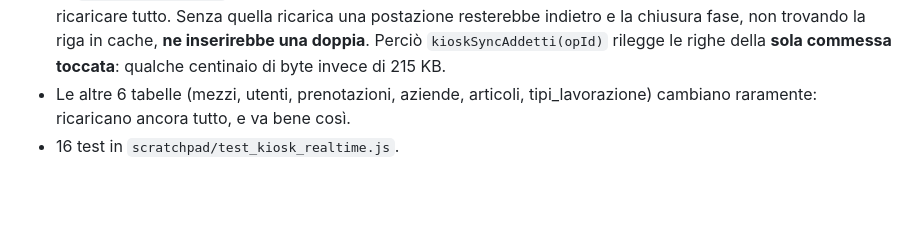
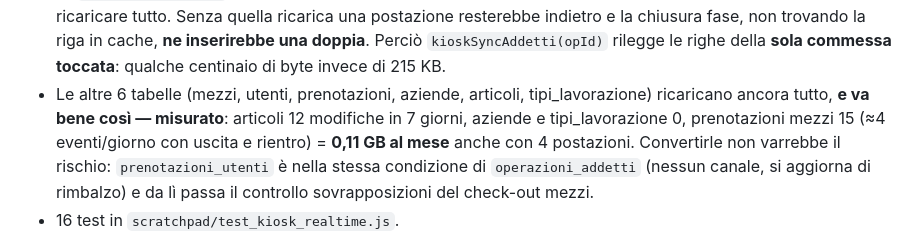
Before and after one commit to Cablotec/Gestionale, a Markdown page: handoff.md, the part around the change. Drawn GitHub-style; blank space fills up the shorter version.

Commit message:
handoff: misurato il traffico residuo delle 6 tabelle lasciate com'erano
Co-Authored-By: Claude Opus 5 <noreply@anthropic.com>

```diff
--- a/handoff.md
+++ b/handoff.md
@@ -280,7 +280,7 @@ Mail di Supabase: **6,26 GB usati su 5 GB** inclusi, restrizione dal 22 set 2026
 - ⚠ **`p.old` contiene SOLO la chiave primaria** senza `REPLICA IDENTITY FULL`: lo stato precedente va letto da `state.sessioni` *prima* di applicare il cambio, mai da `p.old`.
 - `kioskApplyOperazione(p)` — riapplica il filtro del kiosk: una commessa che diventa spedita/completata deve **sparire**, come faceva la ricarica.
 - ⚠ **`operazioni_addetti` non ha un canale suo**: finora si aggiornava *di rimbalzo*, perché ogni timbro faceva ricaricare tutto. Senza quella ricarica una postazione resterebbe indietro e la chiusura fase, non trovando la riga in cache, **ne inserirebbe una doppia**. Perciò `kioskSyncAddetti(opId)` rilegge le righe della **sola commessa toccata**: qualche centinaio di byte invece di 215 KB.
-- Le altre 6 tabelle (mezzi, utenti, prenotazioni, aziende, articoli, tipi_lavorazione) cambiano raramente: ricaricano ancora tutto, e va bene così.
+- Le altre 6 tabelle (mezzi, utenti, prenotazioni, aziende, articoli, tipi_lavorazione) ricaricano ancora tutto, **e va bene così — misurato**: articoli 12 modifiche in 7 giorni, aziende e tipi_lavorazione 0, prenotazioni mezzi 15 (≈4 eventi/giorno con uscita e rientro) = **0,11 GB al mese** anche con 4 postazioni. Convertirle non varrebbe il rischio: `prenotazioni_utenti` è nella stessa condizione di `operazioni_addetti` (nessun canale, si aggiorna di rimbalzo) e da lì passa il controllo sovrapposizioni del check-out mezzi.
 - 16 test in `scratchpad/test_kiosk_realtime.js`.
 
 **Nota di metodo**: la barra più alta del mese è il 24 ago, 647 MB — erano le mie scritture massive (500 righe = 500 ricariche per postazione). Una correzione dati in blocco, finché quel meccanismo esisteva, costava più di una settimana di lavoro vero.
```
